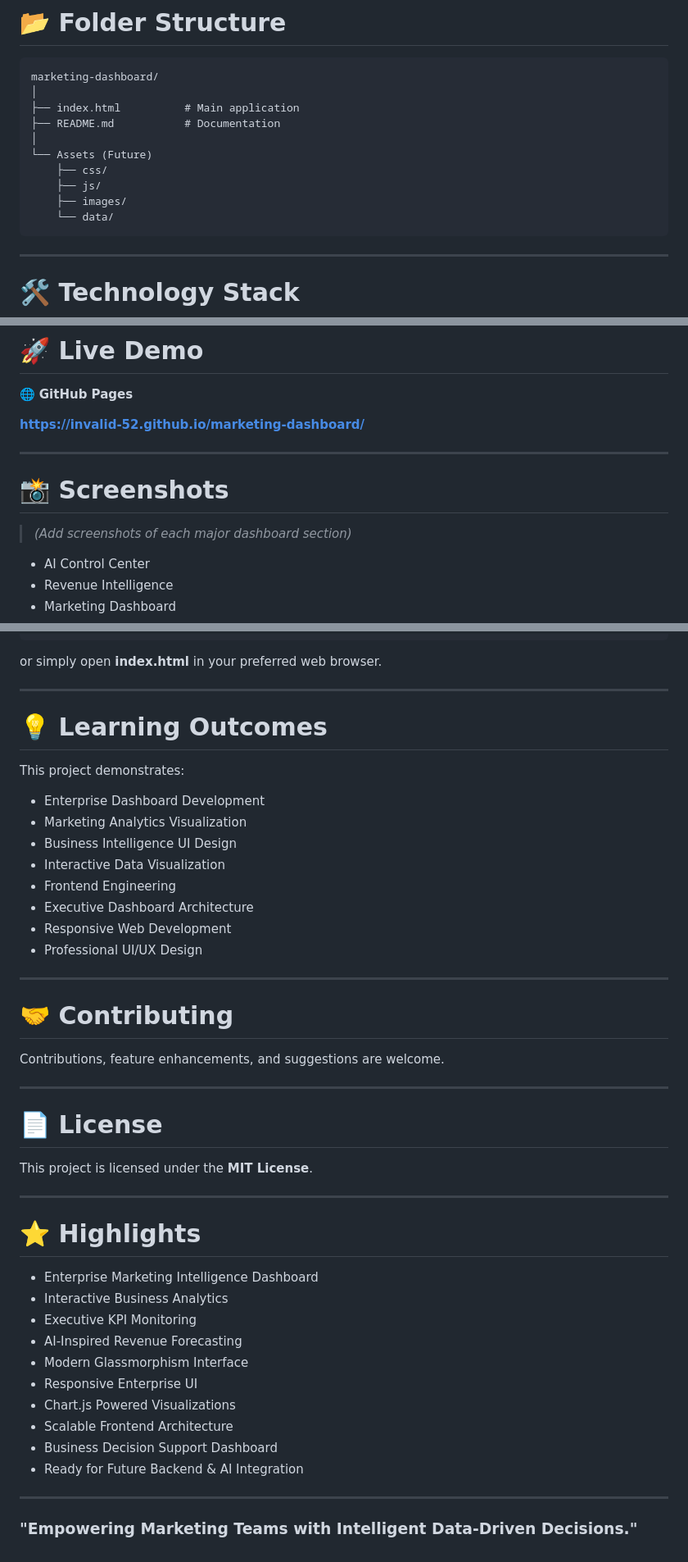
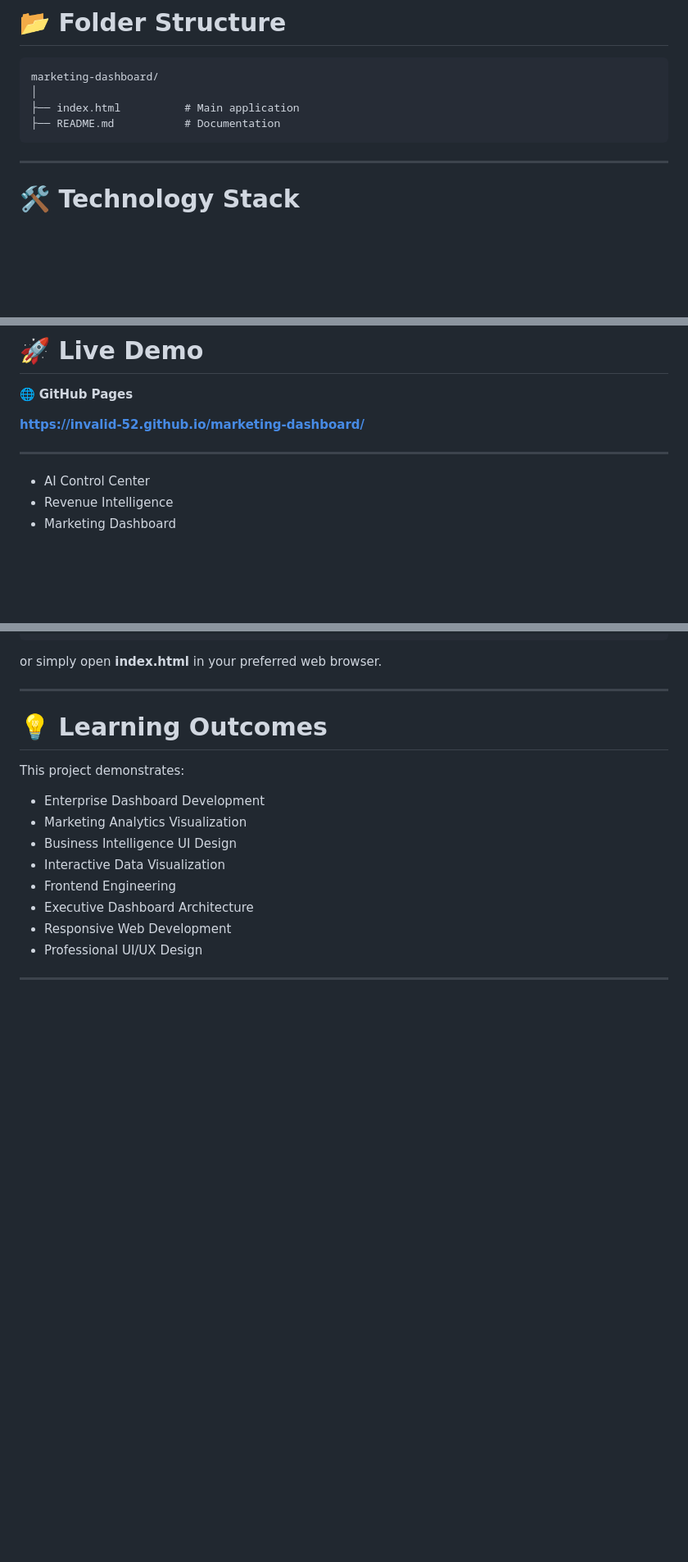
Before and after one commit to invalid-52/marketing-dashboard, a Markdown page: README.md, 3 parts joined by grey strips. Shown at 82% size. Rendered like a GitHub page; blank space fills up the shorter version.

````diff
--- a/README.md
+++ b/README.md
@@ -112,12 +111,6 @@ marketing-dashboard/
 │
 ├── index.html          # Main application
 ├── README.md           # Documentation
-│
-└── Assets (Future)
-    ├── css/
-    ├── js/
-    ├── images/
-    └── data/
 ```
 
 ---
@@ -168,10 +161,6 @@ marketing-dashboard/
 **[https://invalid-52.github.io/marketing-dashboard/](https://invalid-52.github.io/marketing-dashboard/)**
 
 ---
-
-# 📸 Screenshots
-
-> *(Add screenshots of each major dashboard section)*
 
 * AI Control Center
 * Revenue Intelligence
@@ -227,32 +216,3 @@ This project demonstrates:
 * Professional UI/UX Design
 
 ---
-
-# 🤝 Contributing
-
-Contributions, feature enhancements, and suggestions are welcome.
-
----
-
-# 📄 License
-
-This project is licensed under the **MIT License**.
-
----
-
-# ⭐ Highlights
-
-* Enterprise Marketing Intelligence Dashboard
-* Interactive Business Analytics
-* Executive KPI Monitoring
-* AI-Inspired Revenue Forecasting
-* Modern Glassmorphism Interface
-* Responsive Enterprise UI
-* Chart.js Powered Visualizations
-* Scalable Frontend Architecture
-* Business Decision Support Dashboard
-* Ready for Future Backend & AI Integration
-
----
-
-### **"Empowering Marketing Teams with Intelligent Data-Driven Decisions."**
````
Also changed, not shown: other parts of README.md (+0 -1 lines).
